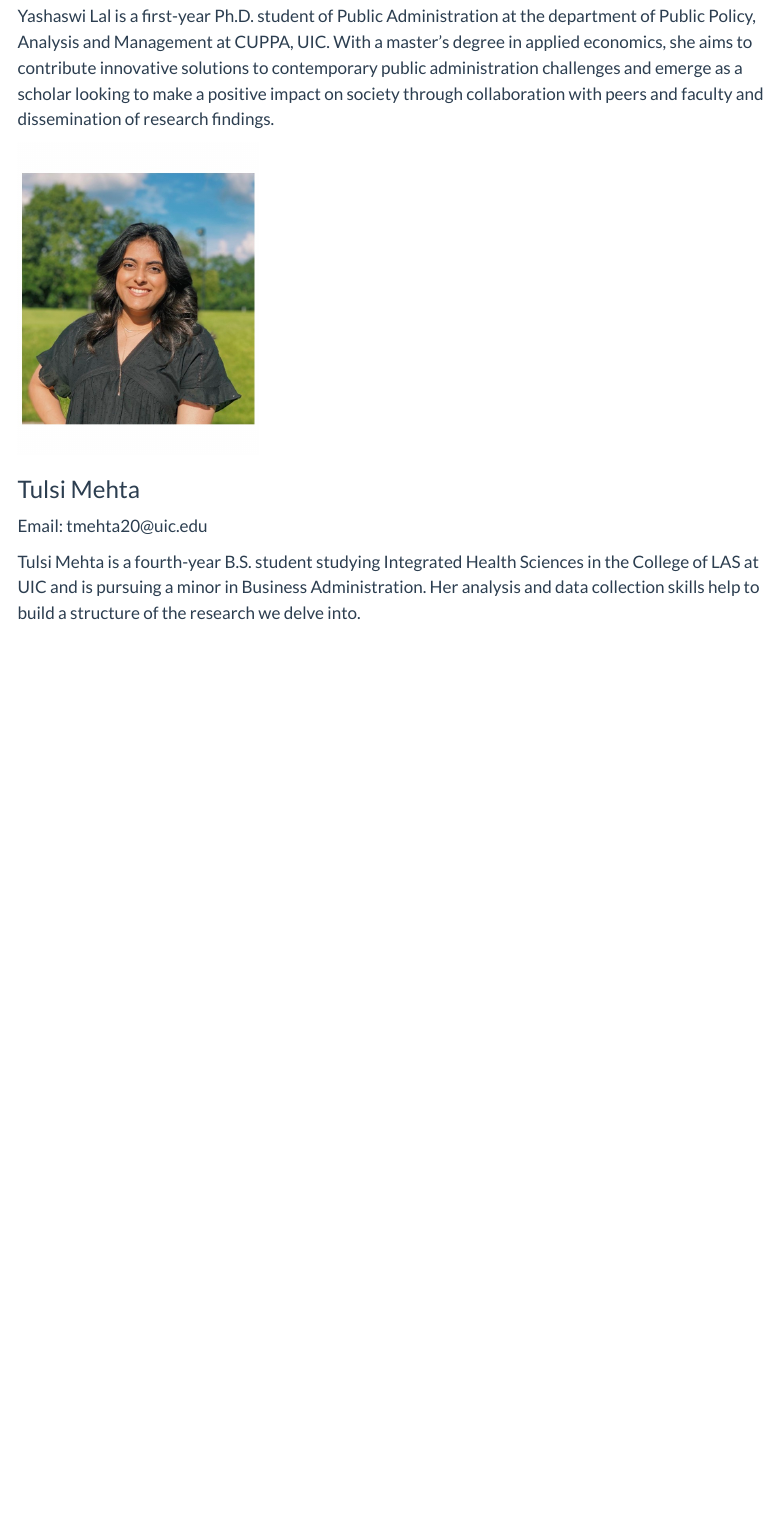
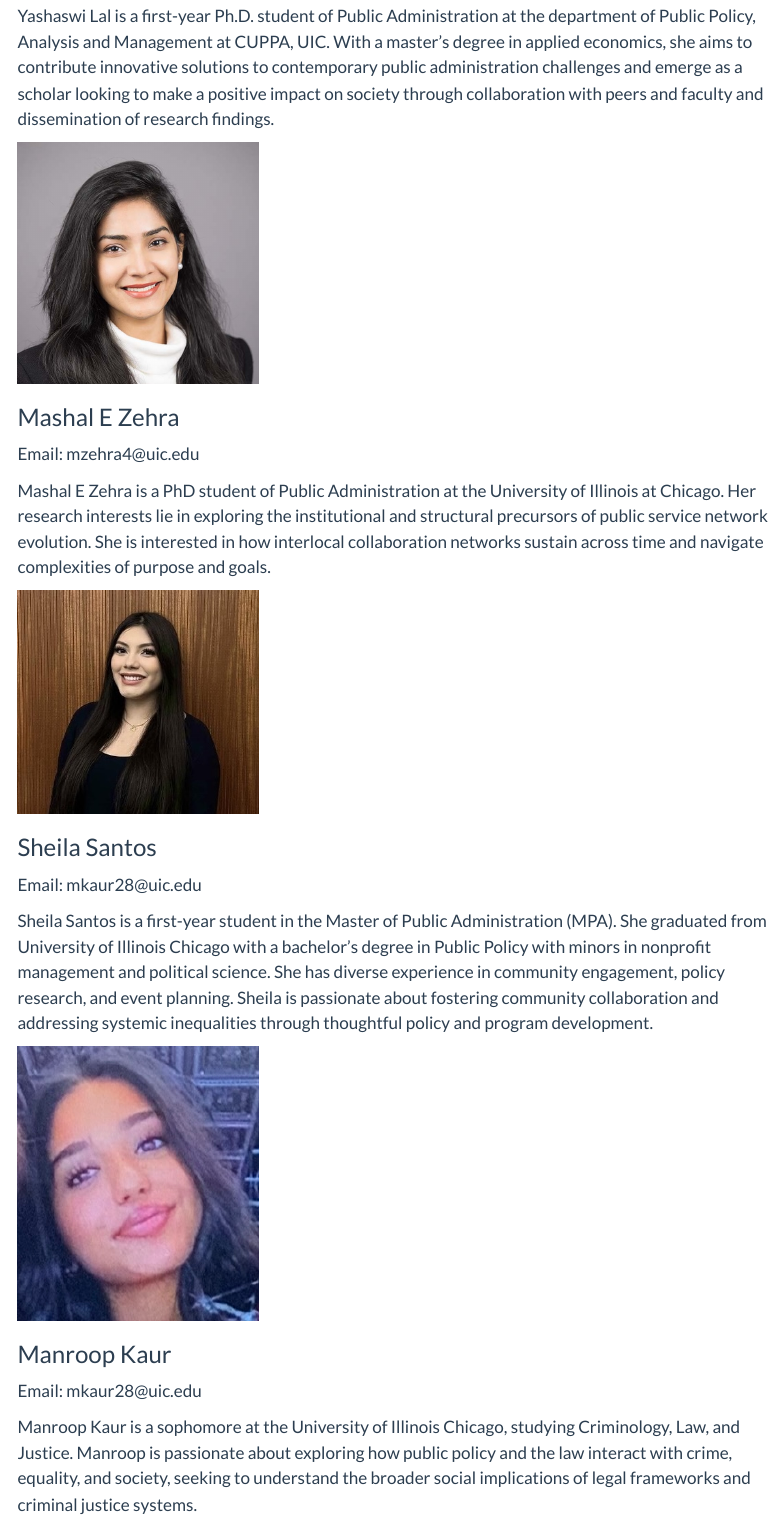
Before and after one commit to KANetGeek/ChiHealthPONsWeb, a Quarto document (Ourteam.qmd): the page in a window 1100 px wide, from 1330 px down before the commit and from 1320 px down after it, so that both start at the same text. Rendered offline with R 4.5, knitr and Pandoc in place of Quarto, with nearby package versions; menus at the side of the page are left out.

Commit message:
Update Bio

```diff
--- a/Ourteam.qmd
+++ b/Ourteam.qmd
@@ -31,10 +31,26 @@ Email: ylal2\@uic.edu
 
 Yashaswi Lal is a first-year Ph.D. student of Public Administration at the department of Public Policy, Analysis and Management at CUPPA, UIC. With a master's degree in applied economics, she aims to contribute innovative solutions to contemporary public administration challenges and emerge as a scholar looking to make a positive impact on society through collaboration with peers and faculty and dissemination of research findings.
 
-![](Team%20Bio/Tulsi.jpg){width="240"}
+![](Team Bio/Marshal.jpg){fig-align="left" width="240"}
 
-### Tulsi Mehta
+### Mashal E Zehra
 
-Email: tmehta20\@uic.edu
+Email: mzehra4\@uic.edu
 
-Tulsi Mehta is a fourth-year B.S. student studying Integrated Health Sciences in the College of LAS at UIC and is pursuing a minor in Business Administration. Her analysis and data collection skills help to build a structure of the research we delve into.
+Mashal E Zehra is a PhD student of Public Administration at the University of Illinois at Chicago. Her research interests lie in exploring the institutional and structural precursors of public service network evolution. She is interested in how interlocal collaboration networks sustain across time and navigate complexities of purpose and goals.\
+
+
+![](Team Bio/Sheila.jpg){fig-align="left" width="240"}
+
+### Sheila Santos
+Email: mkaur28\@uic.edu
+
+Sheila Santos is a first-year student in the Master of Public Administration (MPA). She graduated from University of Illinois Chicago with a bachelor’s degree in Public Policy with minors in nonprofit management and political science. She has diverse experience in community engagement, policy research, and event planning. Sheila is passionate about fostering community collaboration and addressing systemic inequalities through thoughtful policy and program development.
+
+![](Team Bio/Manroop.jpg){fig-align="left" width="240"}
+
+### Manroop Kaur
+
+Email: mkaur28\@uic.edu
+
+Manroop Kaur is a sophomore at the University of Illinois Chicago, studying Criminology, Law, and Justice. Manroop is passionate about exploring how public policy and the law interact with crime, equality, and society, seeking to understand the broader social implications of legal frameworks and criminal justice systems.
```
Also changed, not shown: Team Bio/Manroop.jpg (added), Team Bio/Marshal.jpg (added), Team Bio/Sheila.jpg (added), Team Bio/Shuwen.png (added), Ourteam.qmd (6 more changed lines), 7 other files.
